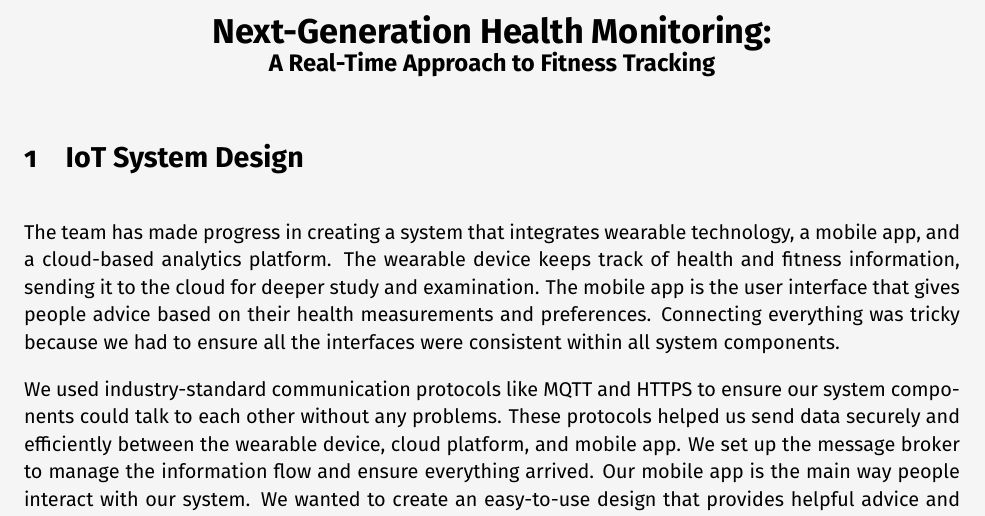
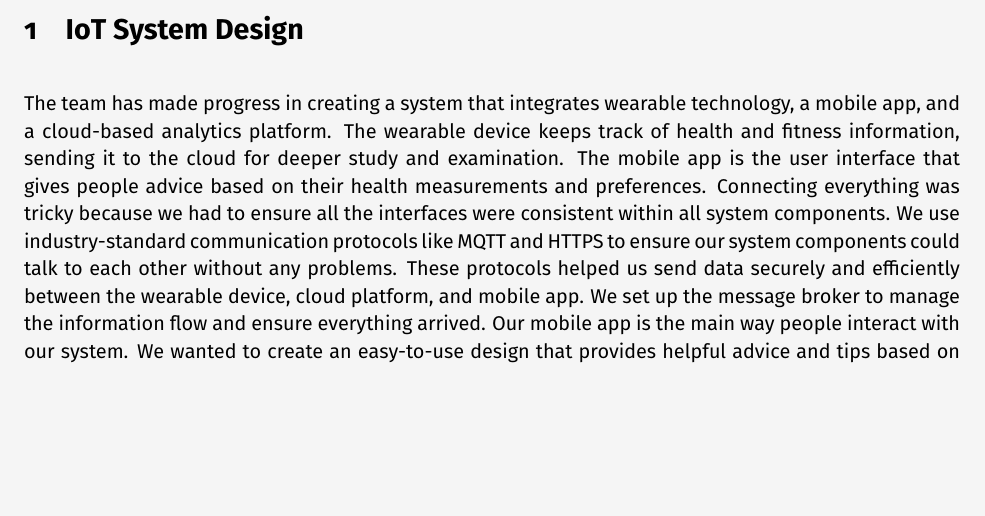
Before and after one commit to aai530-group6/project, a LaTeX document (update/Update-Group-6.tex): part of page 2 of 4 before the commit and part of page 2 of 2 after it, cut at the place of the change, the shorter picture padded with empty space. Compiled offline with pdfLaTeX.

Commit message:
one page

```diff
--- a/update/Update-Group-6.tex
+++ b/update/Update-Group-6.tex
@@ -101,17 +101,9 @@
 
 \pagenumbering{arabic}
 
-\begin{center}
-    {\LARGE \textbf{Next-Generation Health Monitoring:}} \\
-    {\large \textbf{A Real-Time Approach to Fitness Tracking}}
-\end{center}
-
-
 \section{IoT System Design}
 
-The team has made progress in creating a system that integrates wearable technology, a mobile app, and a cloud-based analytics platform. The wearable device keeps track of health and fitness information, sending it to the cloud for deeper study and examination. The mobile app is the user interface that gives people advice based on their health measurements and preferences. Connecting everything was tricky because we had to ensure all the interfaces were consistent within all system components.
-
-We used industry-standard communication protocols like MQTT and HTTPS to ensure our system components could talk to each other without any problems. These protocols helped us send data securely and efficiently between the wearable device, cloud platform, and mobile app. We set up the message broker to manage the information flow and ensure everything arrived. Our mobile app is the main way people interact with our system. We wanted to create an easy-to-use design that provides helpful advice and tips based on their health data.
+The team has made progress in creating a system that integrates wearable technology, a mobile app, and a cloud-based analytics platform. The wearable device keeps track of health and fitness information, sending it to the cloud for deeper study and examination. The mobile app is the user interface that gives people advice based on their health measurements and preferences. Connecting everything was tricky because we had to ensure all the interfaces were consistent within all system components. We use industry-standard communication protocols like MQTT and HTTPS to ensure our system components could talk to each other without any problems. These protocols helped us send data securely and efficiently between the wearable device, cloud platform, and mobile app. We set up the message broker to manage the information flow and ensure everything arrived. Our mobile app is the main way people interact with our system. We wanted to create an easy-to-use design that provides helpful advice and tips based on their health data.
 
 \section{Dataset Exploration and Cleaning}
 
```
Also changed, not shown: README.md, update/Update-Group-6.tex (4 more changed lines), 1 other file.
